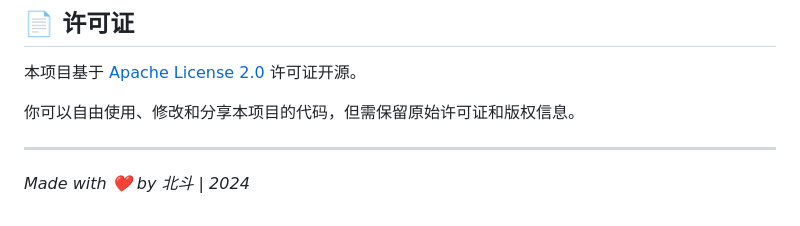
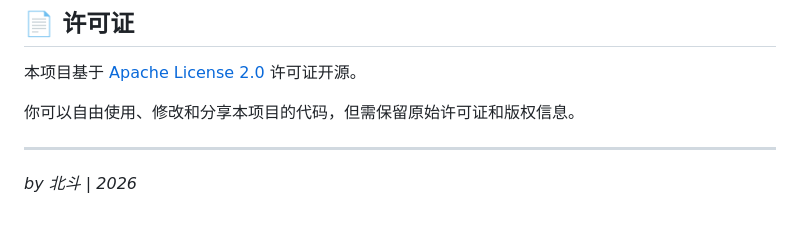
Before and after one commit to beidouxifeng/gesture-fireworks, a Markdown page: README.md, the part around the change. GitHub-like rendering.

Commit message:
修改了README

```diff
--- a/README.md
+++ b/README.md
@@ -105,4 +105,4 @@ python -m http.server 8000
 
 ---
 
-*Made with ❤️ by 北斗 | 2024*
+*by 北斗 | 2026*
```
